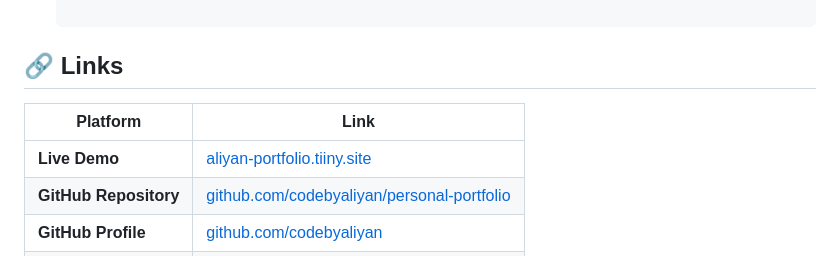
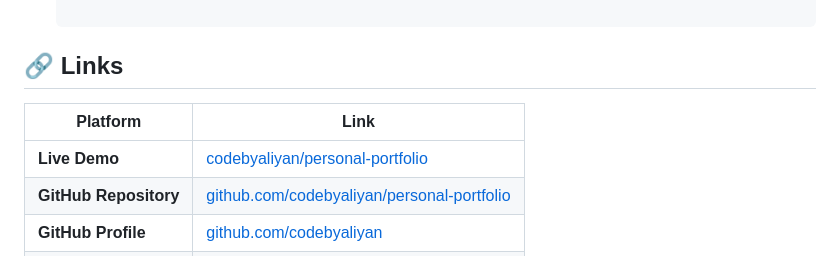
Before and after one commit to codebyaliyan/personal-portfolio, a Markdown page: README.md, the part around the change. Drawn GitHub-style.

```diff
--- a/README.md
+++ b/README.md
@@ -146,7 +146,7 @@ portfolio/
 
 | **Platform** | **Link** |
 |---|---|
-| **Live Demo** | [aliyan-portfolio.tiiny.site](https://codebyaliyan.github.io/personal-portfolio/) |
+| **Live Demo** | [codebyaliyan/personal-portfolio](https://codebyaliyan.github.io/personal-portfolio/) |
 | **GitHub Repository** | [github.com/codebyaliyan/personal-portfolio](https://github.com/codebyaliyan/personal-portfolio) |
 | **GitHub Profile** | [github.com/codebyaliyan](https://github.com/codebyaliyan) |
 | **LinkedIn** | [linkedin.com/in/aliyan-ahmad801](https://linkedin.com/in/aliyan-ahmad801) |
```
